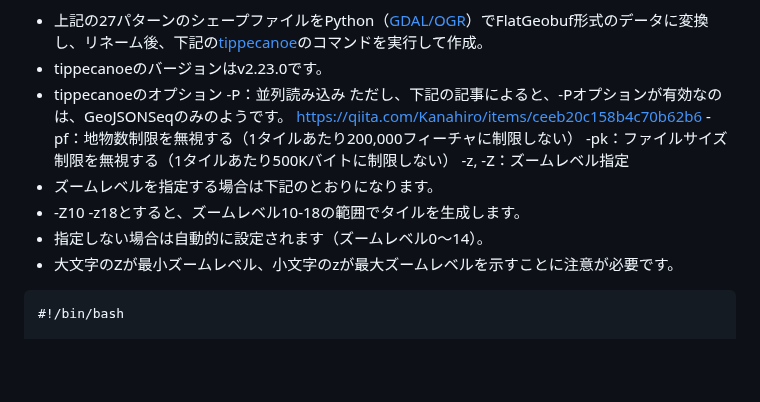
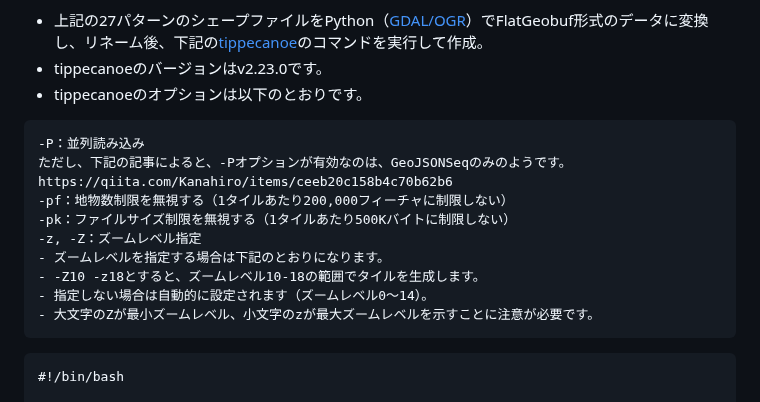
Before and after one commit to shi-works/akita-earthquake-damage-map-on-maplibre-gl-js, a Markdown page: README.md, the part around the change. Drawn GitHub-style; blank space fills up the shorter version.

````diff
--- a/README.md
+++ b/README.md
@@ -71,7 +71,8 @@ https://shi-works.github.io/akita-earthquake-damage-map-on-maplibre-gl-js/
 
 - 上記の27パターンのシェープファイルをPython（[GDAL/OGR](https://live.osgeo.org/ja/overview/gdal_overview.html)）でFlatGeobuf形式のデータに変換し、リネーム後、下記の[tippecanoe](https://github.com/felt/tippecanoe)のコマンドを実行して作成。
 - tippecanoeのバージョンはv2.23.0です。
-- tippecanoeのオプション
+- tippecanoeのオプションは以下のとおりです。
+```
 -P：並列読み込み
 ただし、下記の記事によると、-Pオプションが有効なのは、GeoJSONSeqのみのようです。
 https://qiita.com/Kanahiro/items/ceeb20c158b4c70b62b6
@@ -82,7 +83,7 @@ https://qiita.com/Kanahiro/items/ceeb20c158b4c70b62b6
 - -Z10 -z18とすると、ズームレベル10-18の範囲でタイルを生成します。
 - 指定しない場合は自動的に設定されます（ズームレベル0～14）。
 - 大文字のZが最小ズームレベル、小文字のzが最大ズームレベルを示すことに注意が必要です。
-
+```
 ```sh:process_fgb_files.sh
 #!/bin/bash
 
````
